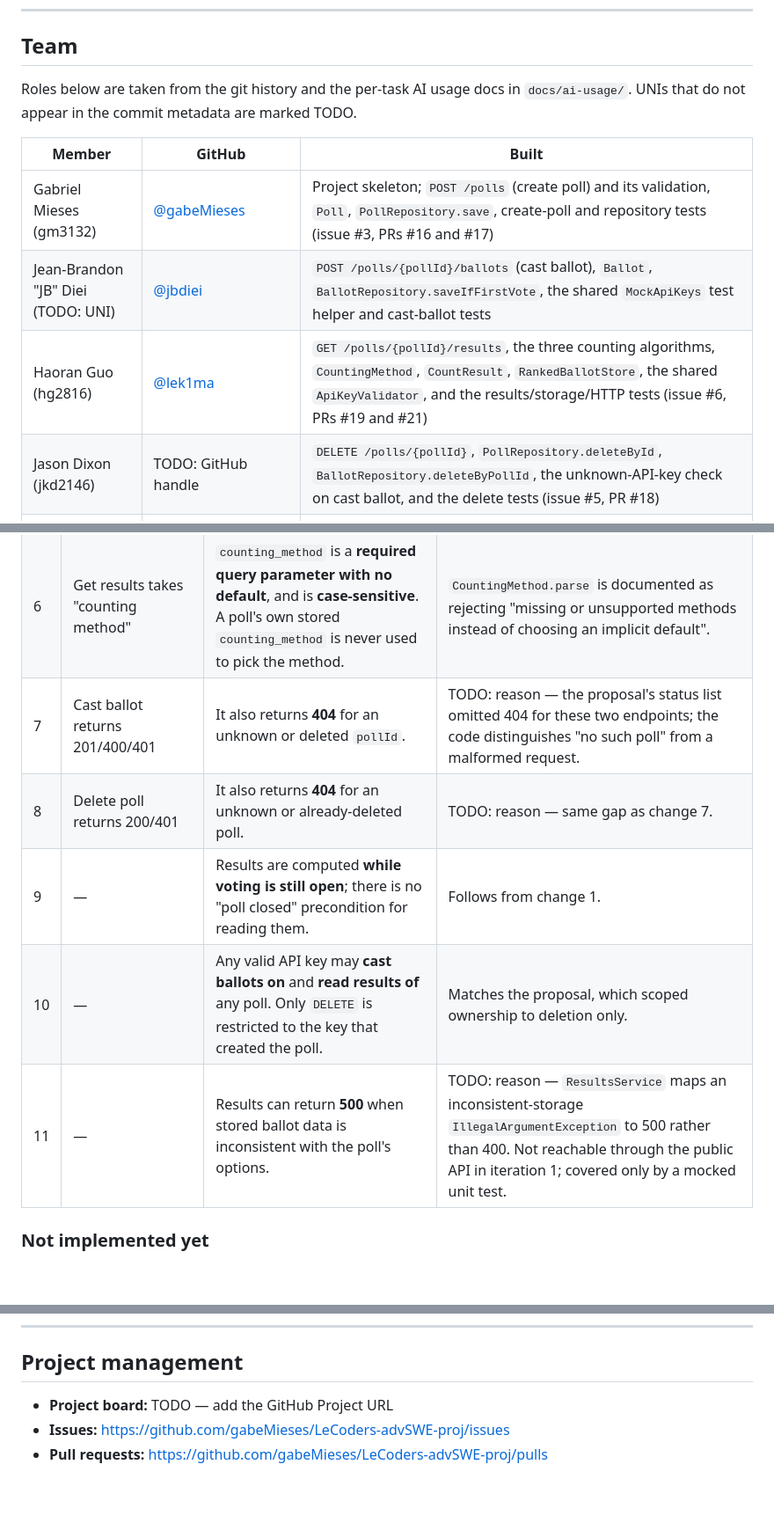
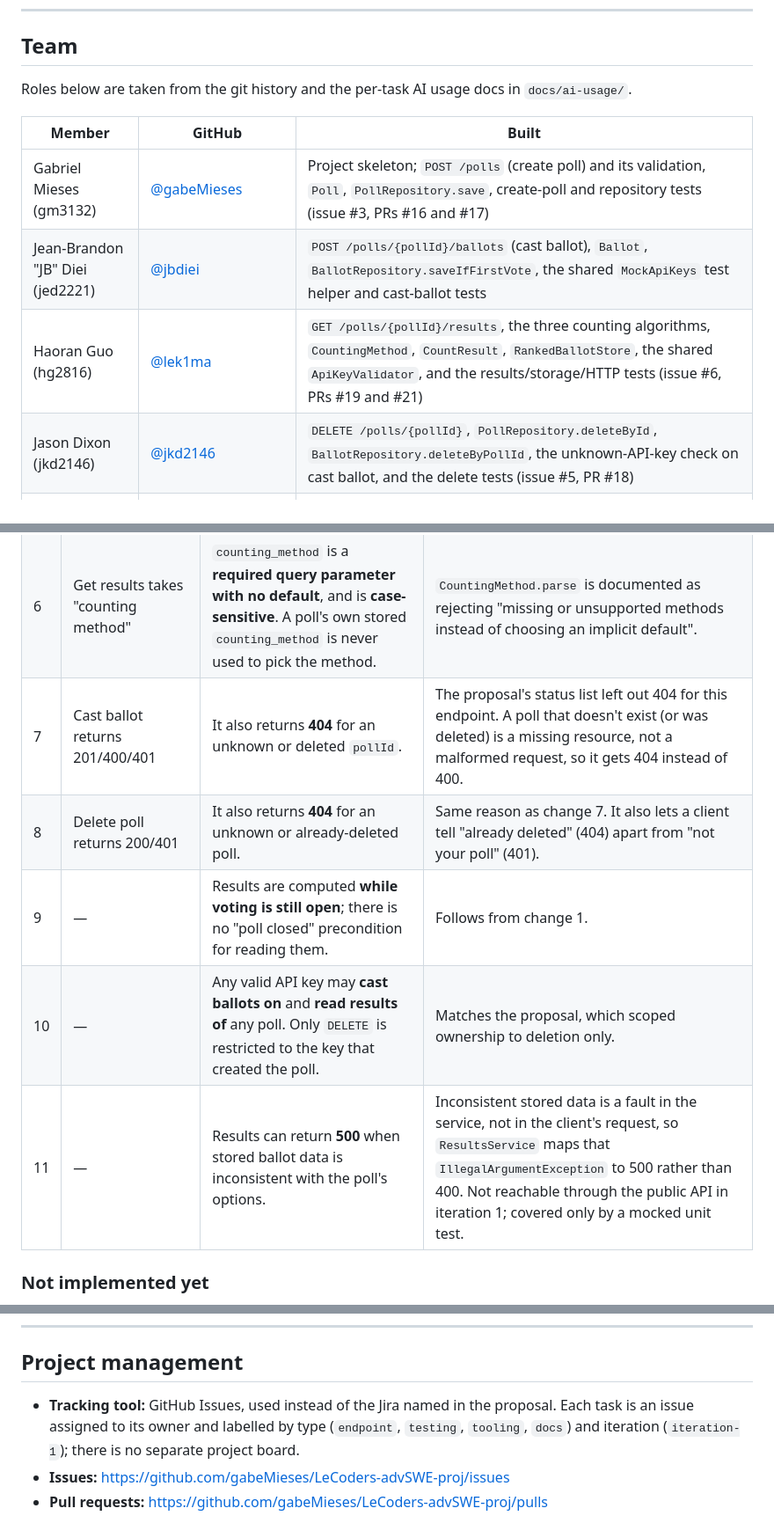
Before and after one commit to gabeMieses/LeCoders-advSWE-proj, a Markdown page: README.md, 3 parts joined by grey strips. Shown at 88% size. Drawn GitHub-style; blank space fills up the shorter version.

Commit message:
Fill in remaining TODOs in the README
- Add JB's UNI (jed2221) and Jason's GitHub handle
- Give reasons for proposal changes 7, 8 and 11
- Project management: say GitHub Issues was used instead of Jira
- AI usage table: add Jason's and JB's prompts, JB's token count and
  his cast-ballot doc; reword Haoran's and Aliasgar's cells so they no
  longer read as TODOs

```diff
--- a/README.md
+++ b/README.md
@@ -17,14 +17,14 @@ service restarts, and poll and ballot ids restart at `1`.
 ## Team
 
 Roles below are taken from the git history and the per-task AI usage docs in
-`docs/ai-usage/`. UNIs that do not appear in the commit metadata are marked TODO.
+`docs/ai-usage/`.
 
 | Member | GitHub | Built |
 |---|---|---|
 | Gabriel Mieses (gm3132) | [@gabeMieses](https://github.com/gabeMieses) | Project skeleton; `POST /polls` (create poll) and its validation, `Poll`, `PollRepository.save`, create-poll and repository tests (issue #3, PRs #16 and #17) |
-| Jean-Brandon "JB" Diei (TODO: UNI) | [@jbdiei](https://github.com/jbdiei) | `POST /polls/{pollId}/ballots` (cast ballot), `Ballot`, `BallotRepository.saveIfFirstVote`, the shared `MockApiKeys` test helper and cast-ballot tests |
+| Jean-Brandon "JB" Diei (jed2221) | [@jbdiei](https://github.com/jbdiei) | `POST /polls/{pollId}/ballots` (cast ballot), `Ballot`, `BallotRepository.saveIfFirstVote`, the shared `MockApiKeys` test helper and cast-ballot tests |
 | Haoran Guo (hg2816) | [@lek1ma](https://github.com/lek1ma) | `GET /polls/{pollId}/results`, the three counting algorithms, `CountingMethod`, `CountResult`, `RankedBallotStore`, the shared `ApiKeyValidator`, and the results/storage/HTTP tests (issue #6, PRs #19 and #21) |
-| Jason Dixon (jkd2146) | TODO: GitHub handle | `DELETE /polls/{pollId}`, `PollRepository.deleteById`, `BallotRepository.deleteByPollId`, the unknown-API-key check on cast ballot, and the delete tests (issue #5, PR #18) |
+| Jason Dixon (jkd2146) | [@jkd2146](https://github.com/jkd2146) | `DELETE /polls/{pollId}`, `PollRepository.deleteById`, `BallotRepository.deleteByPollId`, the unknown-API-key check on cast ballot, and the delete tests (issue #5, PR #18) |
 | Aliasgar Sakarwala (as8199) | [@AliasgarSakarwala](https://github.com/AliasgarSakarwala) | Build tooling: Checkstyle and JaCoCo wiring in `pom.xml`, `config/checkstyle/checkstyle.xml`, the Spring Boot test dependency; the Postman API test collection, this README and `docs/API.md` |
 
 ---
@@ -39,11 +39,11 @@ Roles below are taken from the git history and the per-task AI usage docs in
 | 4 | — | Options must be **at least 2, distinct, and non-blank**; the question must be non-blank. | Added by the create-poll follow-up (PR #17), whose task list included "Blank/Duplicate options not rejected". |
 | 5 | Get results takes poll_id and counting method; returns 200/400/404 | It **also requires a valid API key** and returns **401** without one. | The results work adopted the shared `ApiKeyValidator` during integration, so all four endpoints authenticate the same way. |
 | 6 | Get results takes "counting method" | `counting_method` is a **required query parameter with no default**, and is **case-sensitive**. A poll's own stored `counting_method` is never used to pick the method. | `CountingMethod.parse` is documented as rejecting "missing or unsupported methods instead of choosing an implicit default". |
-| 7 | Cast ballot returns 201/400/401 | It also returns **404** for an unknown or deleted `pollId`. | TODO: reason — the proposal's status list omitted 404 for these two endpoints; the code distinguishes "no such poll" from a malformed request. |
-| 8 | Delete poll returns 200/401 | It also returns **404** for an unknown or already-deleted poll. | TODO: reason — same gap as change 7. |
+| 7 | Cast ballot returns 201/400/401 | It also returns **404** for an unknown or deleted `pollId`. | The proposal's status list left out 404 for this endpoint. A poll that doesn't exist (or was deleted) is a missing resource, not a malformed request, so it gets 404 instead of 400. |
+| 8 | Delete poll returns 200/401 | It also returns **404** for an unknown or already-deleted poll. | Same reason as change 7. It also lets a client tell "already deleted" (404) apart from "not your poll" (401). |
 | 9 | — | Results are computed **while voting is still open**; there is no "poll closed" precondition for reading them. | Follows from change 1. |
 | 10 | — | Any valid API key may **cast ballots on** and **read results of** any poll. Only `DELETE` is restricted to the key that created the poll. | Matches the proposal, which scoped ownership to deletion only. |
-| 11 | — | Results can return **500** when stored ballot data is inconsistent with the poll's options. | TODO: reason — `ResultsService` maps an inconsistent-storage `IllegalArgumentException` to 500 rather than 400. Not reachable through the public API in iteration 1; covered only by a mocked unit test. |
+| 11 | — | Results can return **500** when stored ballot data is inconsistent with the poll's options. | Inconsistent stored data is a fault in the service, not in the client's request, so `ResultsService` maps that `IllegalArgumentException` to 500 rather than 400. Not reachable through the public API in iteration 1; covered only by a mocked unit test. |
 
 ### Not implemented yet
 
@@ -253,7 +253,9 @@ and JaCoCo 0.8.13 pulled in by their Maven plugins.
 
 ## Project management
 
-- **Project board:** TODO — add the GitHub Project URL
+- **Tracking tool:** GitHub Issues, used instead of the Jira named in the proposal. Each task
+  is an issue assigned to its owner and labelled by type (`endpoint`, `testing`, `tooling`,
+  `docs`) and iteration (`iteration-1`); there is no separate project board.
 - **Issues:** <https://github.com/gabeMieses/LeCoders-advSWE-proj/issues>
 - **Pull requests:** <https://github.com/gabeMieses/LeCoders-advSWE-proj/pulls>
 
```
Also changed, not shown: other parts of README.md (+5 -5 lines).
